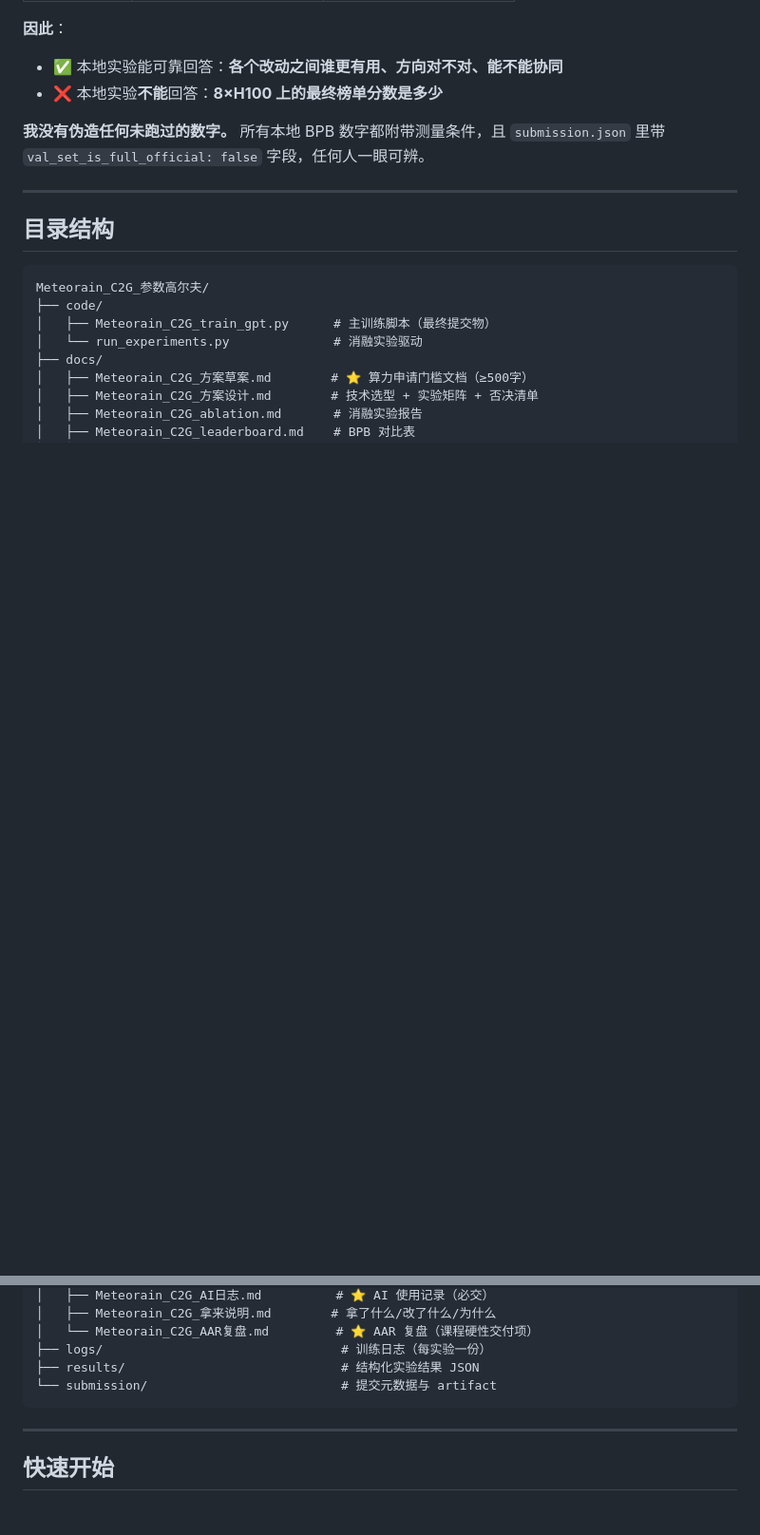
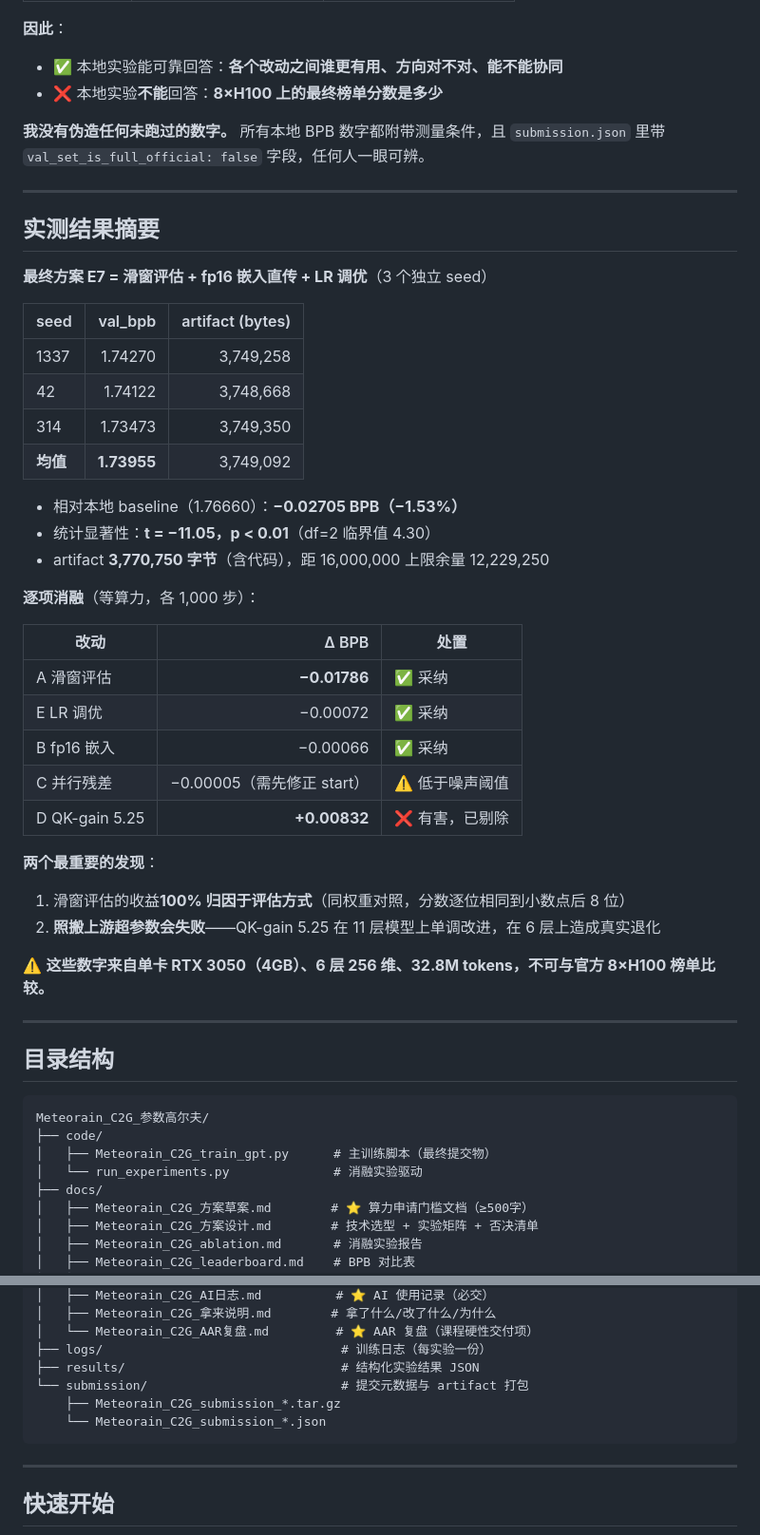
Before and after one commit to 07Meteorain/AI, a Markdown page: C2G_ParameterGolf/Meteorain_C2G_参数高尔夫/README.md, 2 parts joined by grey strips. Shown at 95% size. Drawn GitHub-style; blank space fills up the shorter version.

Commit message:
C2G 最终版：E7 3-seed 验证完成 (1.73955, t=-11.05): README.md

````diff
--- a/C2G_ParameterGolf/Meteorain_C2G_参数高尔夫/README.md
+++ b/C2G_ParameterGolf/Meteorain_C2G_参数高尔夫/README.md
@@ -29,6 +29,39 @@
 
 ---
 
+## 实测结果摘要
+
+**最终方案 E7 = 滑窗评估 + fp16 嵌入直传 + LR 调优**（3 个独立 seed）
+
+| seed | val_bpb | artifact (bytes) |
+|------|--------:|-----------------:|
+| 1337 | 1.74270 | 3,749,258 |
+| 42 | 1.74122 | 3,748,668 |
+| 314 | 1.73473 | 3,749,350 |
+| **均值** | **1.73955** | 3,749,092 |
+
+- 相对本地 baseline（1.76660）：**−0.02705 BPB（−1.53%）**
+- 统计显著性：**t = −11.05，p < 0.01**（df=2 临界值 4.30）
+- artifact **3,770,750 字节**（含代码），距 16,000,000 上限余量 12,229,250
+
+**逐项消融**（等算力，各 1,000 步）：
+
+| 改动 | Δ BPB | 处置 |
+|------|------:|------|
+| A 滑窗评估 | **−0.01786** | ✅ 采纳 |
+| E LR 调优 | −0.00072 | ✅ 采纳 |
+| B fp16 嵌入 | −0.00066 | ✅ 采纳 |
+| C 并行残差 | −0.00005（需先修正 start）| ⚠️ 低于噪声阈值 |
+| D QK-gain 5.25 | **+0.00832** | ❌ 有害，已剔除 |
+
+**两个最重要的发现**：
+1. 滑窗评估的收益**100% 归因于评估方式**（同权重对照，分数逐位相同到小数点后 8 位）
+2. **照搬上游超参数会失败**——QK-gain 5.25 在 11 层模型上单调改进，在 6 层上造成真实退化
+
+⚠️ **这些数字来自单卡 RTX 3050（4GB）、6 层 256 维、32.8M tokens，不可与官方 8×H100 榜单比较。**
+
+---
+
 ## 目录结构
 
 ```
@@ -46,7 +79,9 @@ Meteorain_C2G_参数高尔夫/
 │   └── Meteorain_C2G_AAR复盘.md         # ⭐ AAR 复盘（课程硬性交付项）
 ├── logs/                                # 训练日志（每实验一份）
 ├── results/                             # 结构化实验结果 JSON
-└── submission/                          # 提交元数据与 artifact
+└── submission/                          # 提交元数据与 artifact 打包
+    ├── Meteorain_C2G_submission_*.tar.gz
+    └── Meteorain_C2G_submission_*.json
 ```
 
 ---
````
Also changed, not shown: other parts of C2G_ParameterGolf/Meteorain_C2G_参数高尔夫/README.md (+11 -10 lines).
